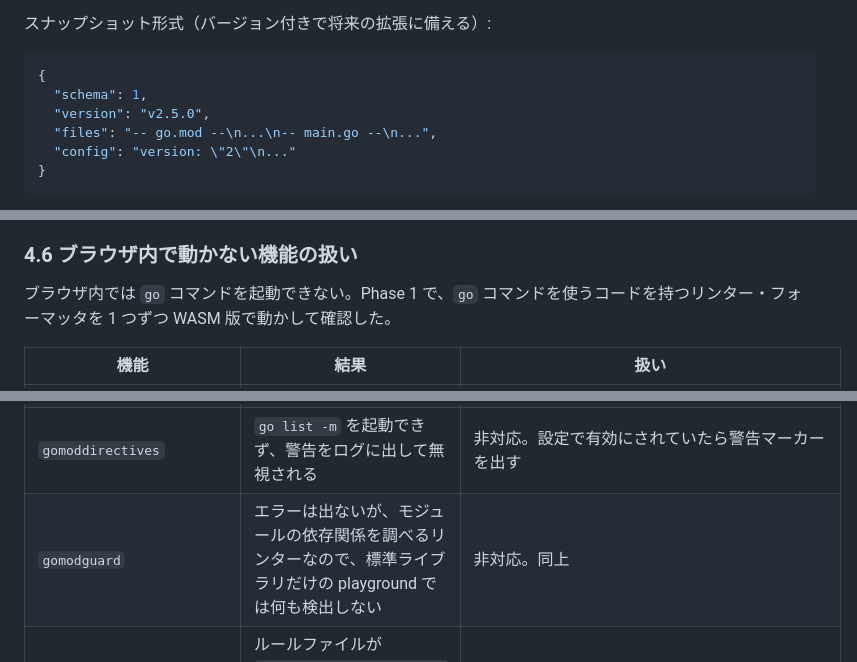
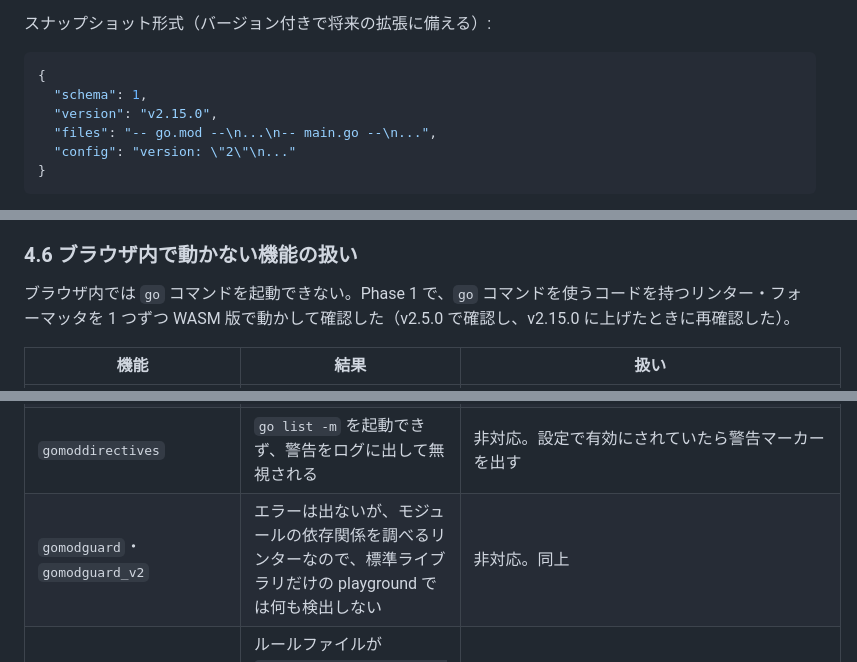
Before and after one commit to utgwkk/golangci-lint-playground, a Markdown page: docs/design.md, 3 parts joined by grey strips. Rendered like a GitHub page.

````diff
--- a/docs/design.md
+++ b/docs/design.md
@@ -246,7 +248,7 @@ golangci-lint のバージョンごとに、以下のアセットを `wasm/dist/
 ```json
 {
   "schema": 1,
-  "version": "v2.5.0",
+  "version": "v2.15.0",
   "files": "-- go.mod --\n...\n-- main.go --\n...",
   "config": "version: \"2\"\n..."
 }
@@ -263,14 +265,14 @@ golangci-lint のバージョンごとに、以下のアセットを `wasm/dist/
 
 ### 4.6 ブラウザ内で動かない機能の扱い
 
-ブラウザ内では `go` コマンドを起動できない。Phase 1 で、`go` コマンドを使うコードを持つリンター・フォーマッタを 1 つずつ WASM 版で動かして確認した。
+ブラウザ内では `go` コマンドを起動できない。Phase 1 で、`go` コマンドを使うコードを持つリンター・フォーマッタを 1 つずつ WASM 版で動かして確認した（v2.5.0 で確認し、v2.15.0 に上げたときに再確認した）。
 
 | 機能 | 結果 | 扱い |
 | --- | --- | --- |
 | `goimports`・`swaggo`・`gci` フォーマッタ | パッチ前は x/tools の `imports` パッケージが `go env` を起動しようとして失敗し、**検査全体が止まっていた**。x/tools のパッチ（[4.3](#43-ビルドパイプライン)）で動くようになり、ネイティブと同じ結果になる（`gci` の `localmodule` セクションを含む） | 対応 |
 | `depguard`（`$gostd` 変数）・`gosec`・`unconvert`・`goheader`（`template-path`） | 動作し、ネイティブと同じ結果 | 対応 |
 | `gomoddirectives` | `go list -m` を起動できず、警告をログに出して無視される | 非対応。設定で有効にされていたら警告マーカーを出す |
-| `gomodguard` | エラーは出ないが、モジュールの依存関係を調べるリンターなので、標準ライブラリだけの playground では何も検出しない | 非対応。同上 |
+| `gomodguard`・`gomodguard_v2` | エラーは出ないが、モジュールの依存関係を調べるリンターなので、標準ライブラリだけの playground では何も検出しない | 非対応。同上 |
 | gocritic の ruleguard | ルールファイルが `github.com/quasilyte/go-ruleguard/dsl` を import するため読み込めず、「empty rule set」という指摘が出る | 非対応。`linters.settings.gocritic.settings.ruleguard` に警告マーカーを出す |
 | `linters.settings.custom`（プラグイン） | ブラウザ内ではロードできない | 非対応。警告マーカーを出す |
 | `linters.default: all` | 上の非対応リンターも有効になる | `default: all` の行に、動かないリンターの一覧を案内として出す（`linters.disable` に入れると消える） |
````
Also changed, not shown: other parts of docs/design.md (+6 -4 lines), README.md (+2 -2 lines), docs/images/screenshot.png, 6 other files.
